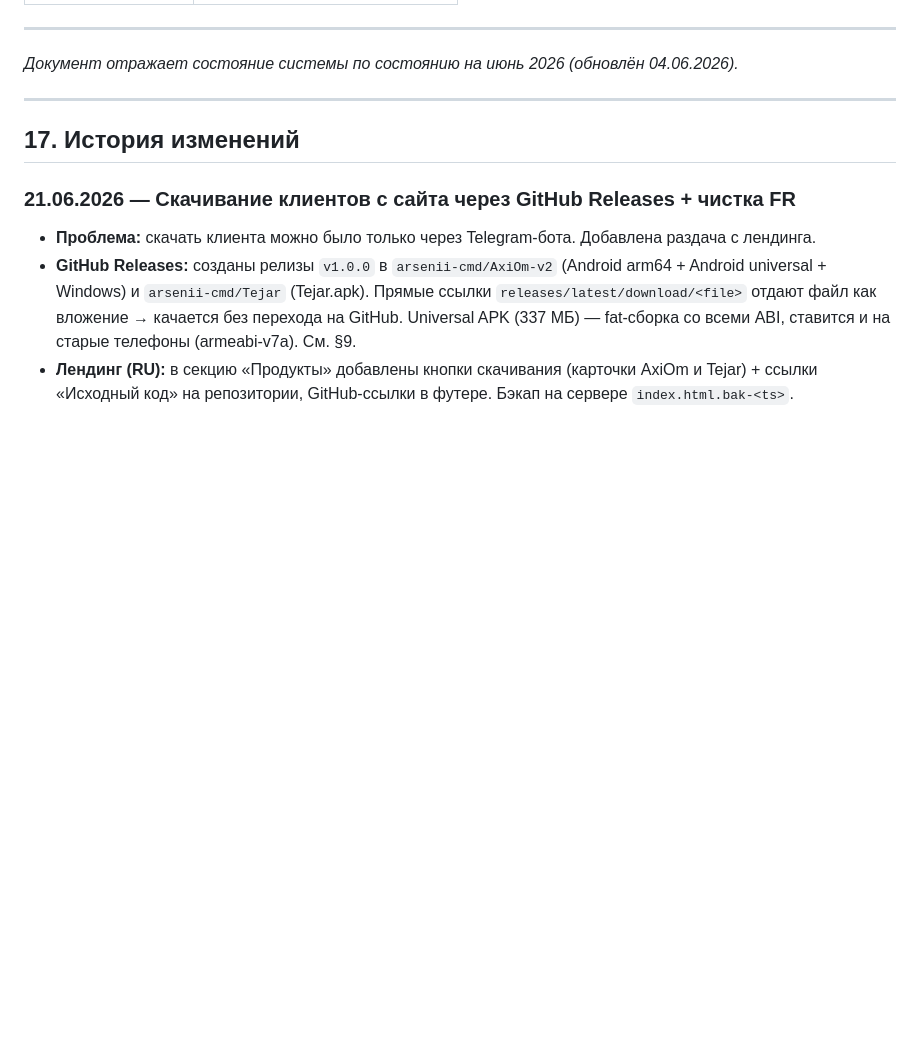
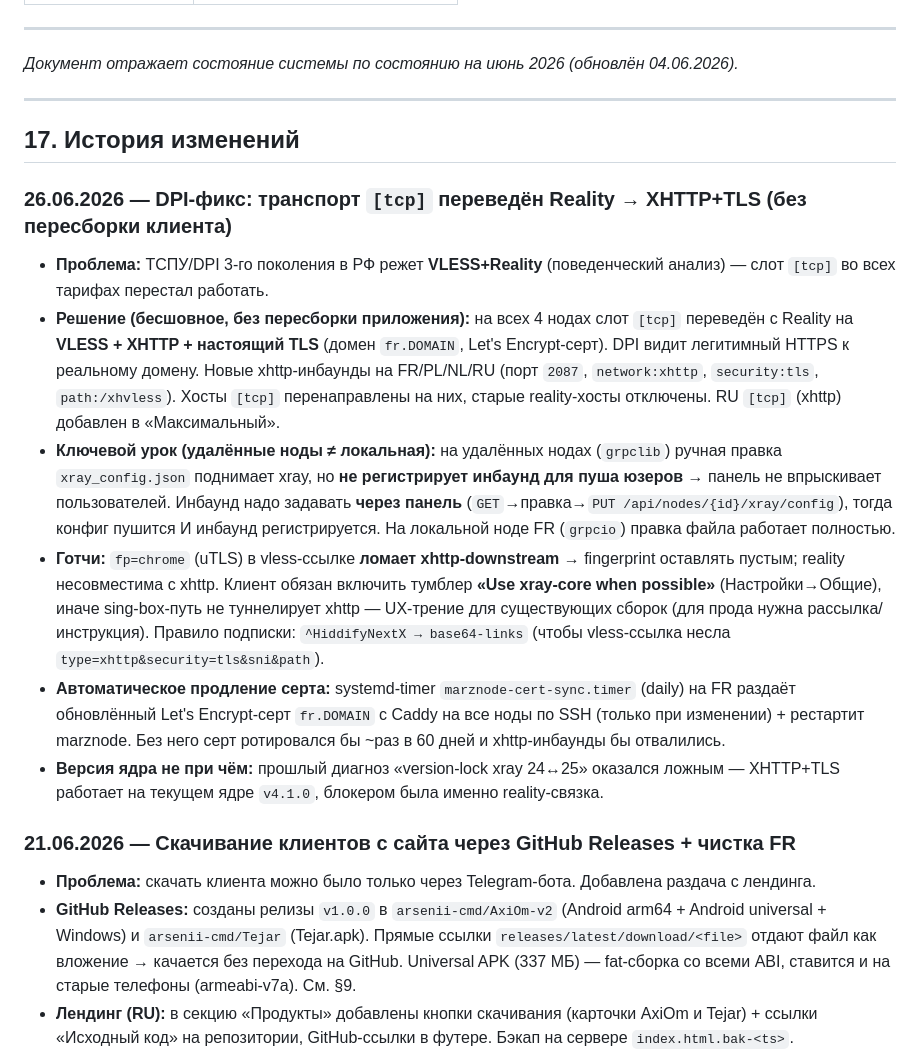
Before and after one commit to arsenii-cmd/AxiOm_Architecture, a Markdown page: AxiOm_Architecture.md, the part around the change. Rendered like a GitHub page; blank space fills up the shorter version.

```diff
--- a/AxiOm_Architecture.md
+++ b/AxiOm_Architecture.md
@@ -832,6 +832,15 @@ scp -P 2222 "D:/Creativ/AxiOm (1)/Design Master (1)/index.html" "D:/Creativ/AxiO
 
 ## 17. История изменений
 
+### 26.06.2026 — DPI-фикс: транспорт `[tcp]` переведён Reality → XHTTP+TLS (без пересборки клиента)
+
+- **Проблема:** ТСПУ/DPI 3-го поколения в РФ режет **VLESS+Reality** (поведенческий анализ) — слот `[tcp]` во всех тарифах перестал работать.
+- **Решение (бесшовное, без пересборки приложения):** на всех 4 нодах слот `[tcp]` переведён с Reality на **VLESS + XHTTP + настоящий TLS** (домен `fr.DOMAIN`, Let's Encrypt-серт). DPI видит легитимный HTTPS к реальному домену. Новые xhttp-инбаунды на FR/PL/NL/RU (порт `2087`, `network:xhttp`, `security:tls`, `path:/xhvless`). Хосты `[tcp]` перенаправлены на них, старые reality-хосты отключены. RU `[tcp]` (xhttp) добавлен в «Максимальный».
+- **Ключевой урок (удалённые ноды ≠ локальная):** на удалённых нодах (`grpclib`) ручная правка `xray_config.json` поднимает xray, но **не регистрирует инбаунд для пуша юзеров** → панель не впрыскивает пользователей. Инбаунд надо задавать **через панель** (`GET`→правка→`PUT /api/nodes/{id}/xray/config`), тогда конфиг пушится И инбаунд регистрируется. На локальной ноде FR (`grpcio`) правка файла работает полностью.
+- **Готчи:** `fp=chrome` (uTLS) в vless-ссылке **ломает xhttp-downstream** → fingerprint оставлять пустым; reality несовместима с xhttp. Клиент обязан включить тумблер **«Use xray-core when possible»** (Настройки→Общие), иначе sing-box-путь не туннелирует xhttp — UX-трение для существующих сборок (для прода нужна рассылка/инструкция). Правило подписки: `^HiddifyNextX → base64-links` (чтобы vless-ссылка несла `type=xhttp&security=tls&sni&path`).
+- **Автоматическое продление серта:** systemd-timer `marznode-cert-sync.timer` (daily) на FR раздаёт обновлённый Let's Encrypt-серт `fr.DOMAIN` с Caddy на все ноды по SSH (только при изменении) + рестартит marznode. Без него серт ротировался бы ~раз в 60 дней и xhttp-инбаунды бы отвалились.
+- **Версия ядра не при чём:** прошлый диагноз «version-lock xray 24↔25» оказался ложным — XHTTP+TLS работает на текущем ядре `v4.1.0`, блокером была именно reality-связка.
+
 ### 21.06.2026 — Скачивание клиентов с сайта через GitHub Releases + чистка FR
 
 - **Проблема:** скачать клиента можно было только через Telegram-бота. Добавлена раздача с лендинга.
```
Also changed, not shown: MARZNESHIN_STATE.md (+30 -11 lines).
